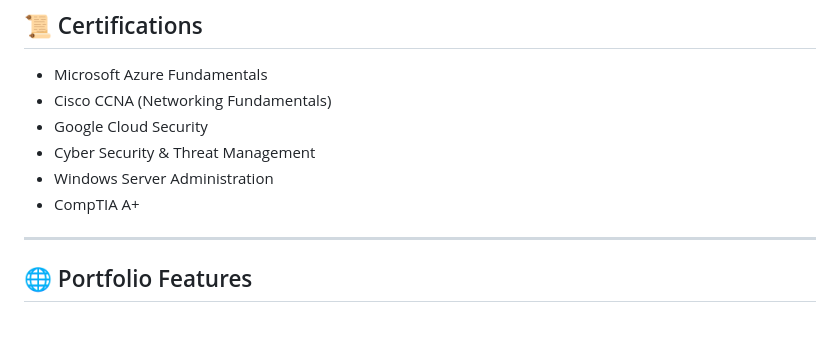
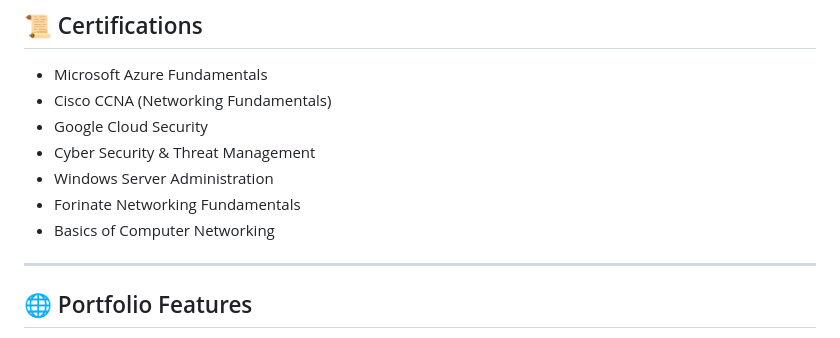
Before and after one commit to isanjiiv/isanjiiv.github.io, a Markdown page: README.md, the part around the change. Drawn GitHub-style.

```diff
--- a/README.md
+++ b/README.md
@@ -54,8 +54,8 @@ I specialize in building **secure, reliable, and scalable IT infrastructure** wh
 - Google Cloud Security
 - Cyber Security & Threat Management
 - Windows Server Administration
-- CompTIA A+
-
+- Forinate Networking Fundamentals
+- Basics of Computer Networking
 ---
 
 ## 🌐 Portfolio Features
```
